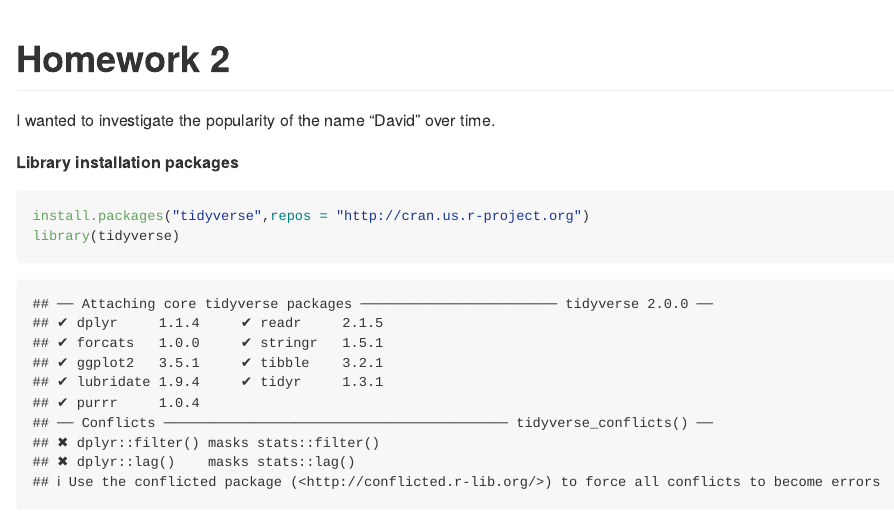
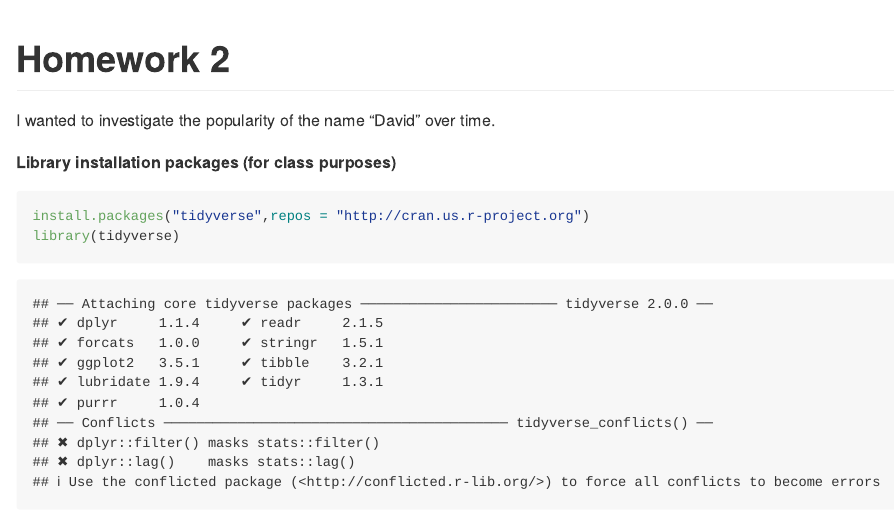
Before and after one commit to t5dgpg3vt9z58jv9/MICR_475, an R Markdown document (hw_2.Rmd): the page in a window 1100 px wide, from its top. Rendered offline with R 4.5, knitr and Pandoc, with nearby package versions; some code elsewhere in the file could not run offline.

Commit message:
added description

````diff
--- a/hw_2.Rmd
+++ b/hw_2.Rmd
@@ -4,7 +4,7 @@ output: github_document
 ---
 I wanted to investigate the popularity of the name "David" over time.
 
-**Library installation packages**
+**Library installation packages (for class purposes)**
 ```{r}
 install.packages("tidyverse",repos = "http://cran.us.r-project.org")
 library(tidyverse)
````
